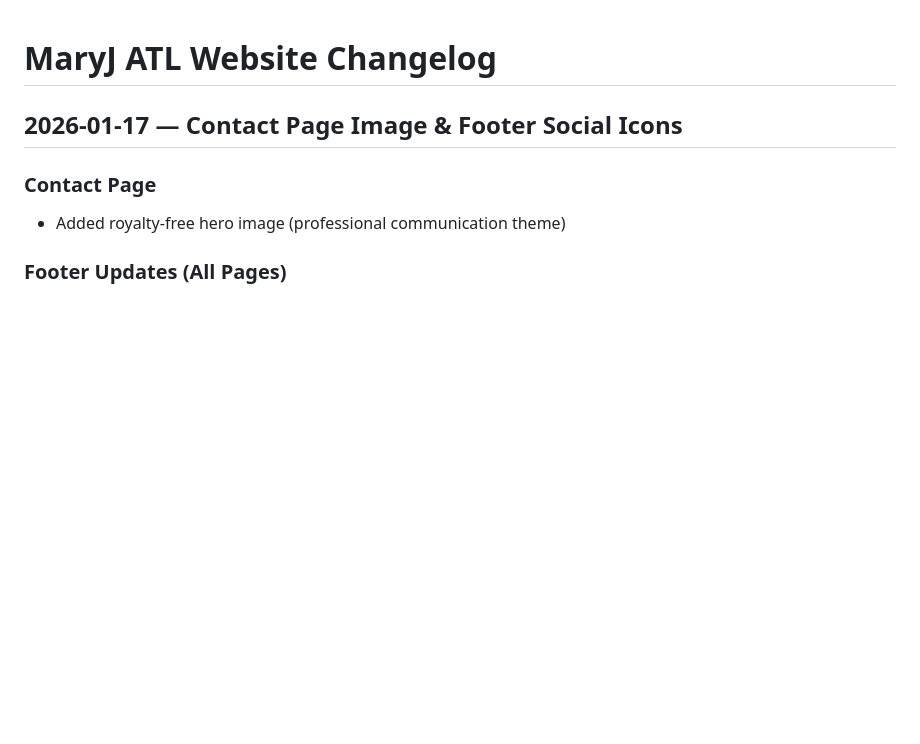
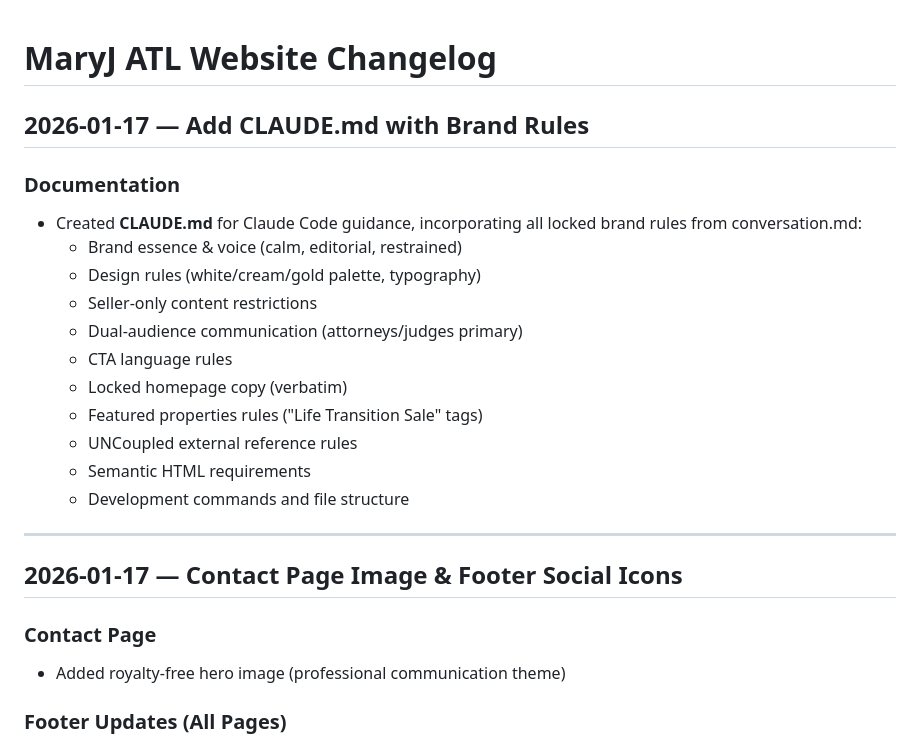
Before and after one commit to Jcodevisible/maryjatl-website, a Markdown page: CHANGELOG.md, the part around the change. Rendered like a GitHub page; blank space fills up the shorter version.

Commit message:
Add CLAUDE.md with brand rules from conversation.md

```diff
--- a/CHANGELOG.md
+++ b/CHANGELOG.md
@@ -1,4 +1,21 @@
 # MaryJ ATL Website Changelog
+
+## 2026-01-17 — Add CLAUDE.md with Brand Rules
+
+### Documentation
+- Created **CLAUDE.md** for Claude Code guidance, incorporating all locked brand rules from conversation.md:
+  - Brand essence & voice (calm, editorial, restrained)
+  - Design rules (white/cream/gold palette, typography)
+  - Seller-only content restrictions
+  - Dual-audience communication (attorneys/judges primary)
+  - CTA language rules
+  - Locked homepage copy (verbatim)
+  - Featured properties rules ("Life Transition Sale" tags)
+  - UNCoupled external reference rules
+  - Semantic HTML requirements
+  - Development commands and file structure
+
+---
 
 ## 2026-01-17 — Contact Page Image & Footer Social Icons
 
```
Also changed, not shown: CLAUDE.md (added, +250 -0 lines).
